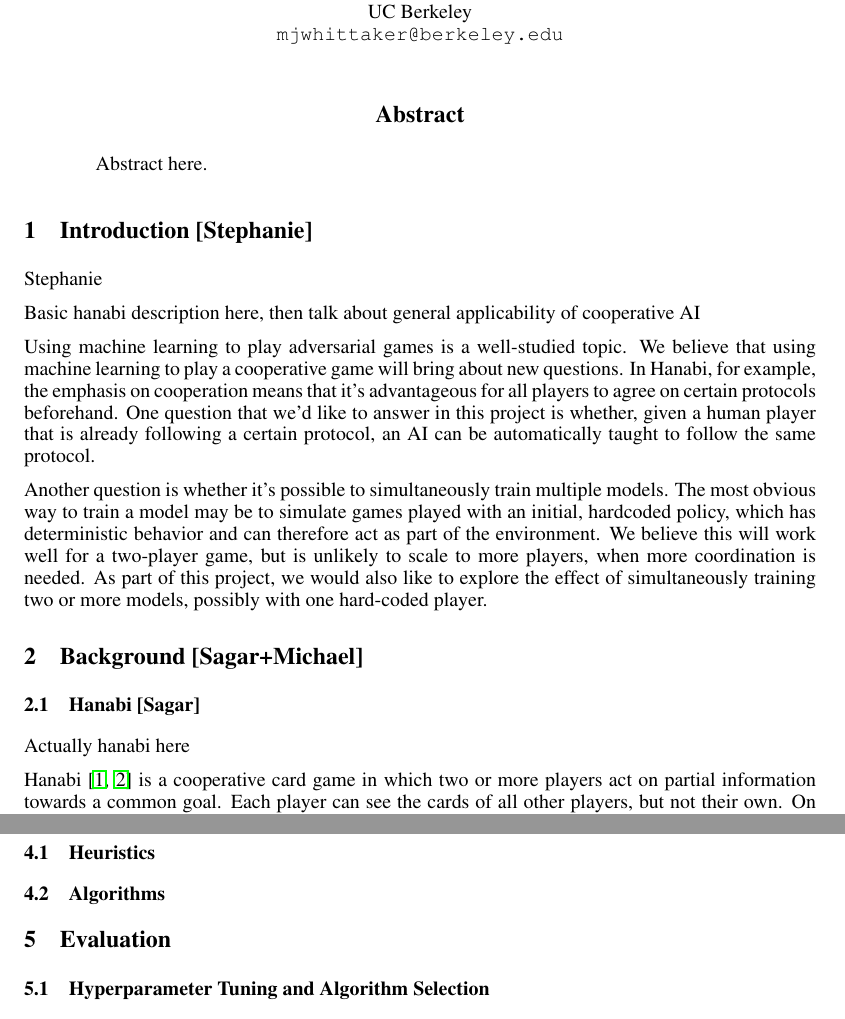
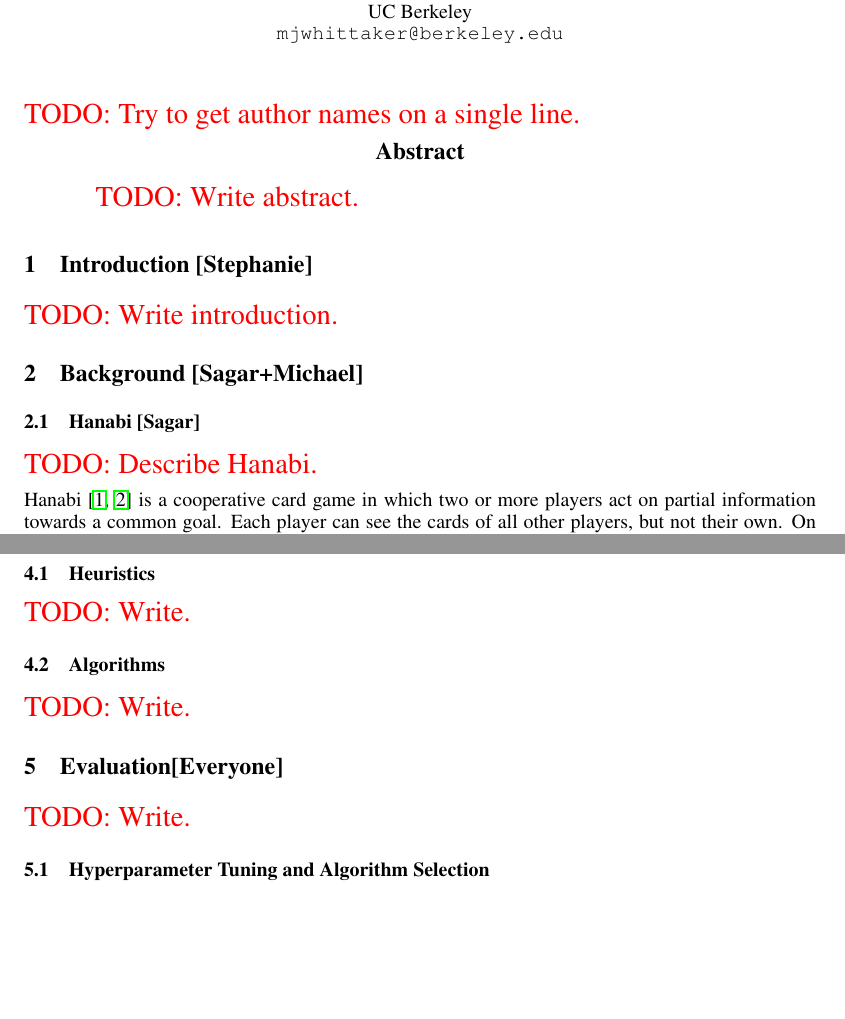
Before and after one commit to cirias/hanabi-1, a LaTeX paper (finalpaper/main.tex, which reads finalpaper/abstract.tex, finalpaper/background.tex, finalpaper/eval.tex): two parts of pages 1 and 3 of 3, joined at a grey line, cut so that both start at the same text, the shorter picture padded with empty space. Compiled offline with pdfLaTeX.

Commit message:
Added TODOs to make it easer it see what to do.

```diff
--- a/finalpaper/abstract.tex
+++ b/finalpaper/abstract.tex
@@ -1,3 +1,3 @@
 \begin{abstract}
-    Abstract here.
+  \todo{Write abstract.}
 \end{abstract}
--- a/finalpaper/background.tex
+++ b/finalpaper/background.tex
@@ -1,9 +1,14 @@
 \section{Background [Sagar+Michael]}\label{sec:background}
 
 \subsection{Hanabi [Sagar]}
-Actually hanabi here
+\todo{Describe Hanabi.}
 
-Hanabi \cite{hanabiboardgame, hanabiwiki} is a cooperative card game in which two or more players act on partial information towards a common goal. Each player can see the cards of all other players, but not their own. On each turn, a player can play a card (without looking at it), discard a card, or give information to another player. The goal is to play as many cards as possible in a specified order.
+Hanabi \cite{hanabiboardgame, hanabiwiki} is a cooperative card game in which
+two or more players act on partial information towards a common goal. Each
+player can see the cards of all other players, but not their own. On each turn,
+a player can play a card (without looking at it), discard a card, or give
+information to another player. The goal is to play as many cards as possible in
+a specified order.
 
 Figure \ref{fig:hanabisizes} shows 3 sizes of hanabi that we use in our experiments.
 
--- a/finalpaper/eval.tex
+++ b/finalpaper/eval.tex
@@ -1,5 +1,6 @@
-\section{Evaluation}\label{sec:eval}
+\section{Evaluation[Everyone]}\label{sec:eval}
 
+\todo{Write.}
 % Give an overview of what we did, and explain what questions we're trying to
 % answer.
 
--- a/finalpaper/introduction.tex
+++ b/finalpaper/introduction.tex
@@ -1,9 +1,25 @@
 \section{Introduction [Stephanie]}\label{sec:intro}
+\todo{Write introduction.}
 
-Stephanie
+% Give a basic Hanabi description here. Then talk about general applicability
+% of cooperative AI.
 
-Basic hanabi description here, then talk about general applicability of cooperative AI
+% Proposal Intro
+% ==============
+%
+% Using machine learning to play adversarial games is a well-studied topic. We
+% believe that using machine learning to play a cooperative game will bring
+% about new questions. In Hanabi, for example, the emphasis on cooperation
+% means that it’s advantageous for all players to agree on certain protocols
+% beforehand. One question that we’d like to answer in this project is whether,
+% given a human player that is already following a certain protocol, an AI can
+% be automatically taught to follow the same protocol.
 
-Using machine learning to play adversarial games is a well-studied topic. We believe that using machine learning to play a cooperative game will bring about new questions. In Hanabi, for example, the emphasis on cooperation means that it’s advantageous for all players to agree on certain protocols beforehand. One question that we’d like to answer in this project is whether, given a human player that is already following a certain protocol, an AI can be automatically taught to follow the same protocol.
-
-Another question is whether it’s possible to simultaneously train multiple models. The most obvious way to train a model may be to simulate games played with an initial, hardcoded policy, which has deterministic behavior and can therefore act as part of the environment. We believe this will work well for a two-player game, but is unlikely to scale to more players, when more coordination is needed. As part of this project, we would also like to explore the effect of simultaneously training two or more models, possibly with one hard-coded player.
+% Another question is whether it’s possible to simultaneously train multiple
+% models. The most obvious way to train a model may be to simulate games played
+% with an initial, hardcoded policy, which has deterministic behavior and can
+% therefore act as part of the environment. We believe this will work well for
+% a two-player game, but is unlikely to scale to more players, when more
+% coordination is needed. As part of this project, we would also like to
+% explore the effect of simultaneously training two or more models, possibly
+% with one hard-coded player.
--- a/finalpaper/learning_hanabi.tex
+++ b/finalpaper/learning_hanabi.tex
@@ -5,8 +5,9 @@
 
 \subsection{Heuristics}
-
+\todo{Write.}
 % Describe the two heuristics we used to play the game: simple and more
 % complex.
 
 \subsection{Algorithms}
+\todo{Write.}
 % Describe the algorithms we use (with citations). Mention rllab.
--- a/finalpaper/main.tex
+++ b/finalpaper/main.tex
@@ -29,15 +29,16 @@
 \newcommand{\secref}[1]{Section~\label{sec:#1}}
 \newcommand{\tabref}[1]{Table~\label{tab:#1}}
 
+\newcommand{\todo}[1]{\textcolor{red}{\Large TODO: #1}}
 \newcommand{\reals}{\mathbb{R}}
 
 \begin{document}
 \maketitle
+\todo{Try to get author names on a single line.}
 
 {\input{abstract}}
 {\input{introduction}}
 {\input{background}}
-% {\input{approach}}
 {\input{hanabi_mdp}}
 {\input{learning_hanabi}}
 {\input{eval}}
```
Also changed, not shown: finalpaper/conclusion.tex (+2 -2 lines), finalpaper/hanabi_mdp.tex (+2 -1 lines), finalpaper/eval.tex (3 more changed lines), finalpaper/learning_hanabi.tex (4 more changed lines).
